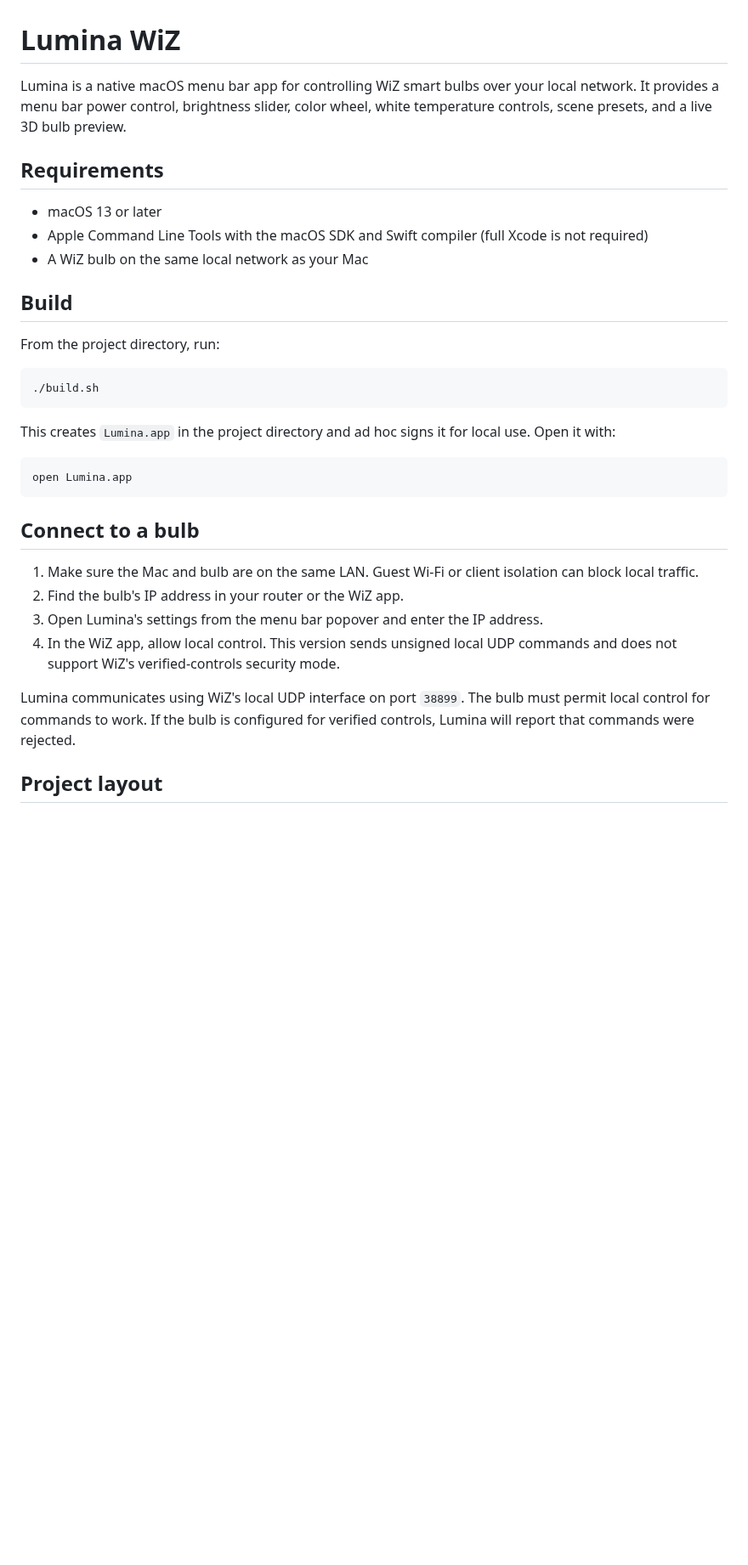
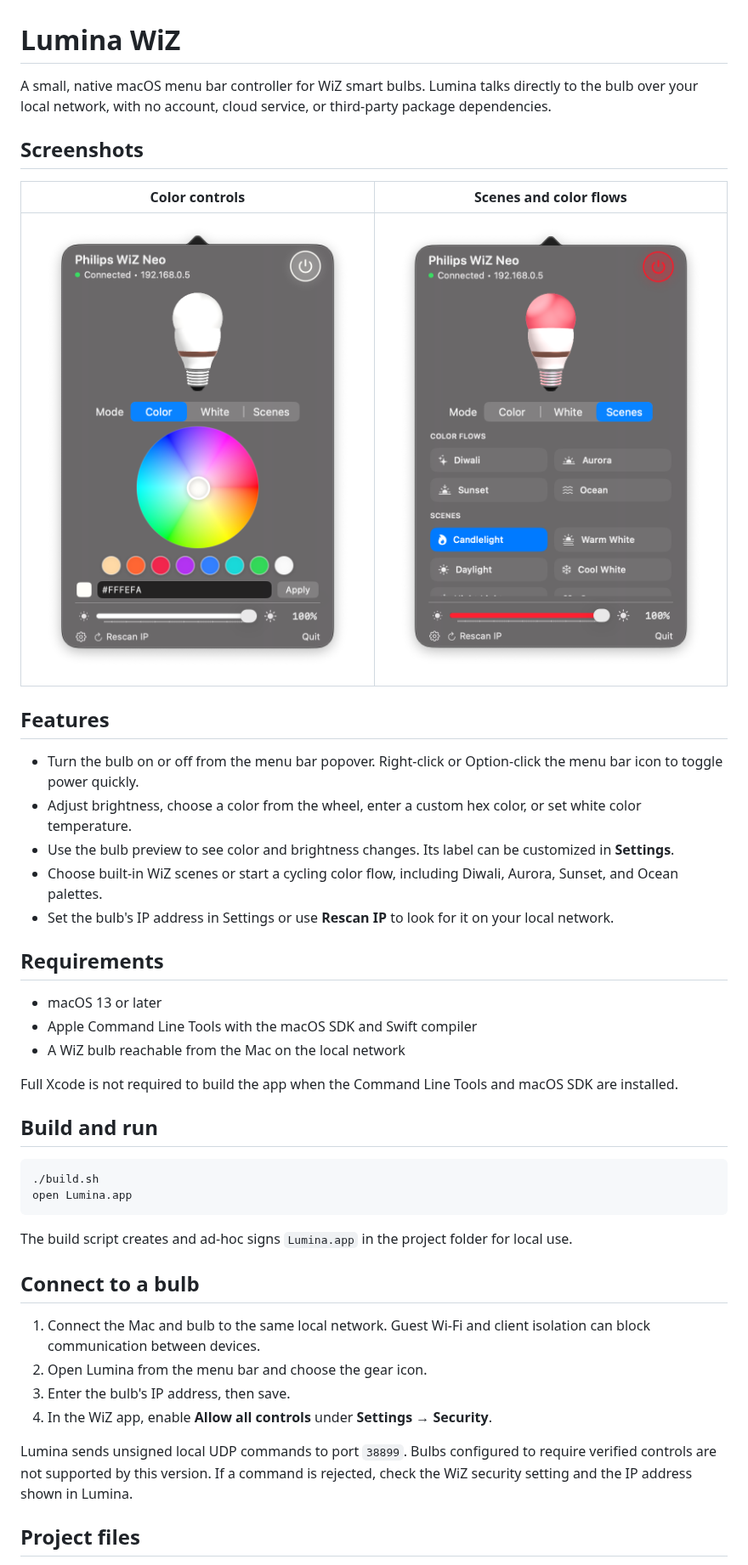
Before and after one commit to MrDXTR/Lumina-WiZ, a Markdown page: README.md, the part around one of its changes. Shown at 85% size. Drawn GitHub-style; pictures changed too: SS1.png (added), SS2.png (added); blank space fills up the shorter version.

Commit message:
feat: polish bulb branding and project readme

````diff
--- a/README.md
+++ b/README.md
@@ -1,35 +1,46 @@
 # Lumina WiZ
 
-Lumina is a native macOS menu bar app for controlling WiZ smart bulbs over your local network. It provides a menu bar power control, brightness slider, color wheel, white temperature controls, scene presets, and a live 3D bulb preview.
+A small, native macOS menu bar controller for WiZ smart bulbs. Lumina talks directly to the bulb over your local network, with no account, cloud service, or third-party package dependencies.
+
+## Screenshots
+
+| Color controls | Scenes and color flows |
+| --- | --- |
+| ![Lumina color controls](SS1.png) | ![Lumina scenes and color flows](SS2.png) |
+
+## Features
+
+- Turn the bulb on or off from the menu bar popover. Right-click or Option-click the menu bar icon to toggle power quickly.
+- Adjust brightness, choose a color from the wheel, enter a custom hex color, or set white color temperature.
+- Use the bulb preview to see color and brightness changes. Its label can be customized in **Settings**.
+- Choose built-in WiZ scenes or start a cycling color flow, including Diwali, Aurora, Sunset, and Ocean palettes.
+- Set the bulb's IP address in Settings or use **Rescan IP** to look for it on your local network.
 
 ## Requirements
 
 - macOS 13 or later
-- Apple Command Line Tools with the macOS SDK and Swift compiler (full Xcode is not required)
-- A WiZ bulb on the same local network as your Mac
+- Apple Command Line Tools with the macOS SDK and Swift compiler
+- A WiZ bulb reachable from the Mac on the local network
 
-## Build
+Full Xcode is not required to build the app when the Command Line Tools and macOS SDK are installed.
 
-From the project directory, run:
+## Build and run
 
 ```sh
 ./build.sh
-```
-
-This creates `Lumina.app` in the project directory and ad hoc signs it for local use. Open it with:
-
-```sh
 open Lumina.app
 ```
 
+The build script creates and ad-hoc signs `Lumina.app` in the project folder for local use.
+
 ## Connect to a bulb
 
-1. Make sure the Mac and bulb are on the same LAN. Guest Wi-Fi or client isolation can block local traffic.
-2. Find the bulb's IP address in your router or the WiZ app.
-3. Open Lumina's settings from the menu bar popover and enter the IP address.
-4. In the WiZ app, allow local control. This version sends unsigned local UDP commands and does not support WiZ's verified-controls security mode.
+1. Connect the Mac and bulb to the same local network. Guest Wi-Fi and client isolation can block communication between devices.
+2. Open Lumina from the menu bar and choose the gear icon.
+3. Enter the bulb's IP address, then save.
+4. In the WiZ app, enable **Allow all controls** under **Settings → Security**.
 
-Lumina communicates using WiZ's local UDP interface on port `38899`. The bulb must permit local control for commands to work. If the bulb is configured for verified controls, Lumina will report that commands were rejected.
+Lumina sends unsigned local UDP commands to port `38899`. Bulbs configured to require verified controls are not supported by this version. If a command is rejected, check the WiZ security setting and the IP address shown in Lumina.
 
-## Project layout
+## Project files
 
````
Also changed, not shown: other parts of README.md (+6 -5 lines), 4 other files.
